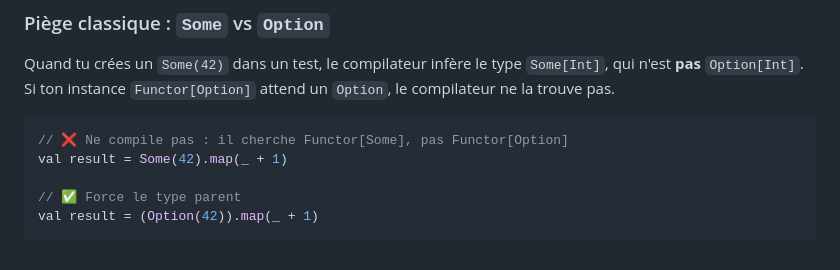
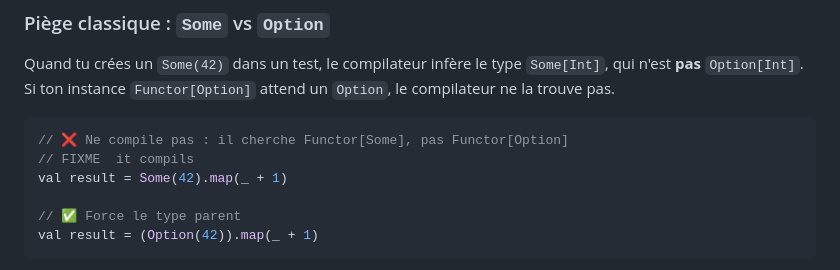
Before and after one commit to yutaofr/stage-scala, a Markdown page: mois-3/semaine12/jour1_cours.md, the part around the change. Rendered like a GitHub page.

````diff
--- a/mois-3/semaine12/jour1_cours.md
+++ b/mois-3/semaine12/jour1_cours.md
@@ -71,6 +71,7 @@ Quand tu crées un `Some(42)` dans un test, le compilateur infère le type `Some
 
 ```scala
 // ❌ Ne compile pas : il cherche Functor[Some], pas Functor[Option]
+// FIXME  it compils
 val result = Some(42).map(_ + 1)
 
 // ✅ Force le type parent
````
